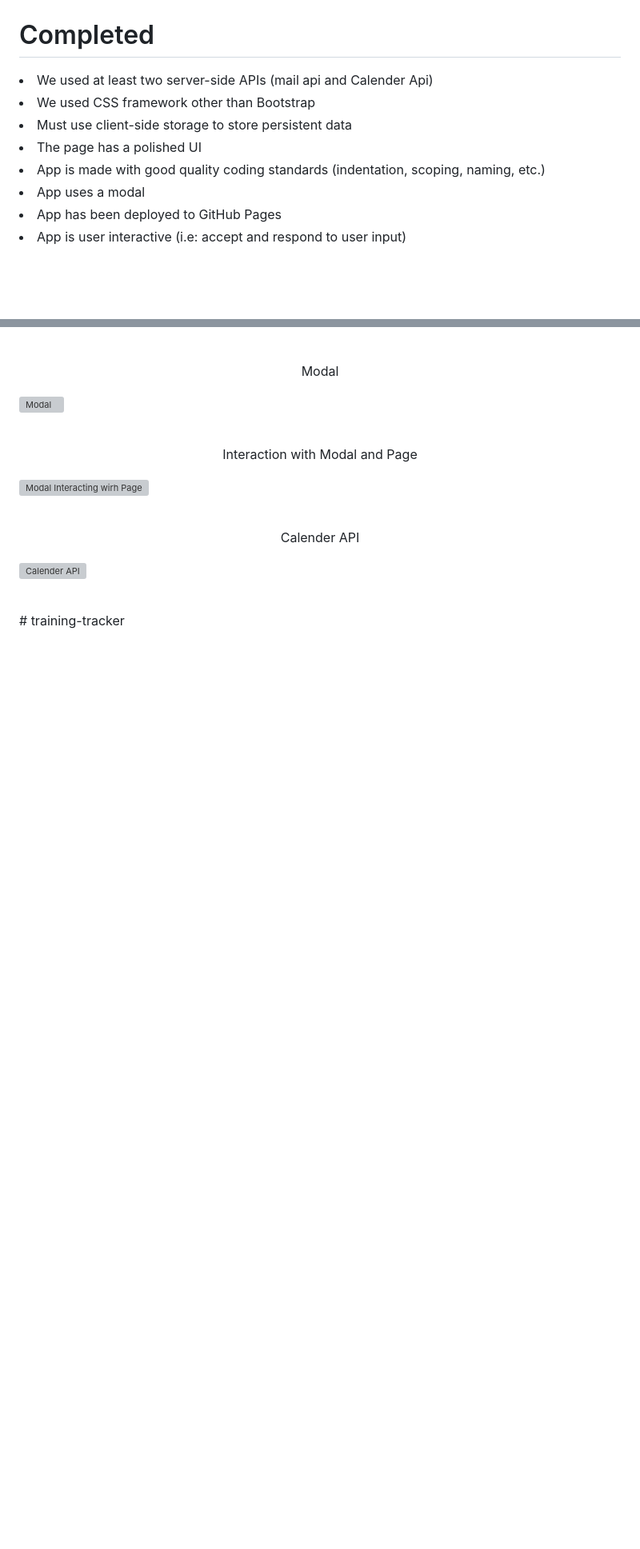
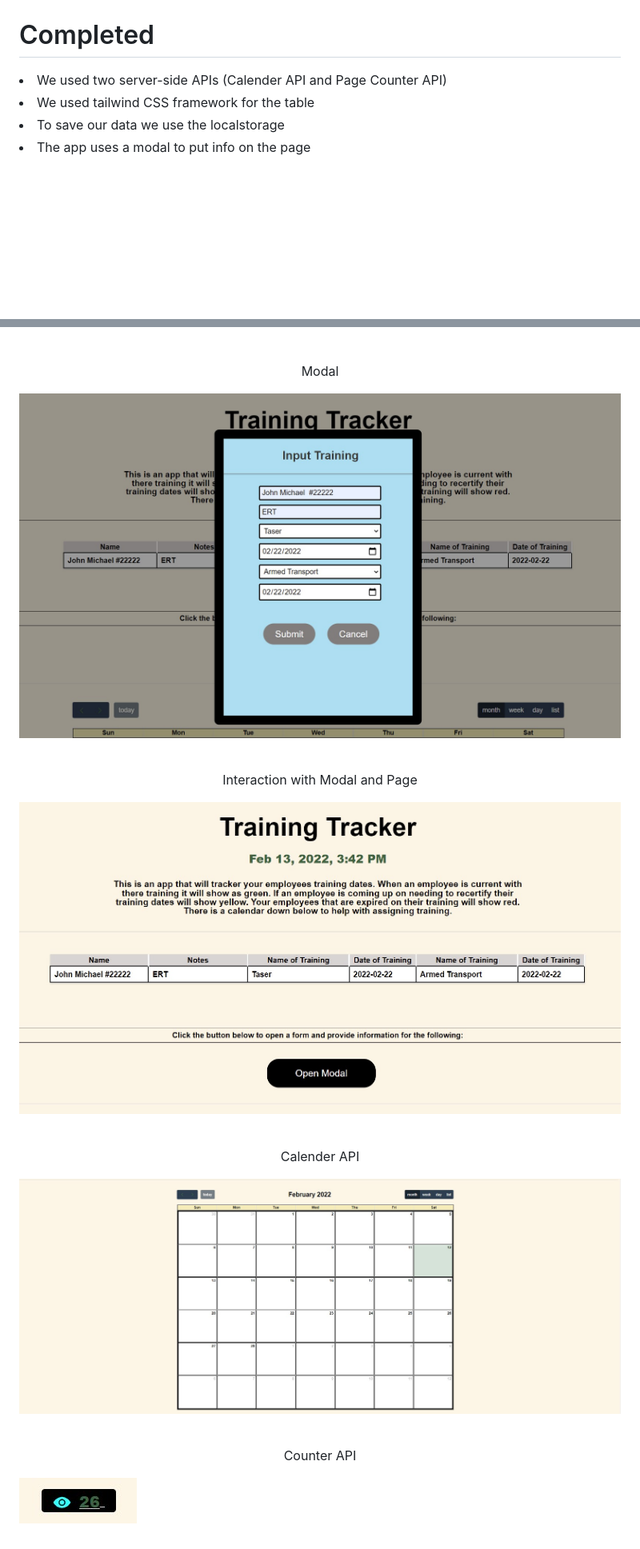
Before and after one commit to Montyking20/training-tracker, a Markdown page: README.md, 2 parts joined by grey strips. Shown at 80% size. Drawn GitHub-style; pictures changed too: assets/images/Screenshot-calendar.jpg (added), assets/images/Screenshot-counterapi.jpg (added), assets/images/Screenshot-interaction.jpg (added); blank space fills up the shorter version; grey boxes are pictures that could not be loaded.

```diff
--- a/README.md
+++ b/README.md
@@ -18,14 +18,10 @@
 
 <h1 style= "color:#883030">Completed</h1>
 <p align= "center">
-<li>We used at least two server-side APIs (mail api and Calender Api)</li>
-<li>We used CSS framework other than Bootstrap</li>
-<li>Must use client-side storage to store persistent data</li>
-<li>The page has a polished UI</li>
-<li>App is made with good quality coding standards (indentation, scoping, naming, etc.)</li>
-<li>App uses a modal </li>
-<li>App has been deployed to GitHub Pages</li>
-<li>App is user interactive (i.e: accept and respond to user input)</li>
+<li>We used two server-side APIs (Calender API and Page Counter API)</li>
+<li>We used tailwind CSS framework for the table</li>
+<li>To save our data we use the localstorage</li>
+<li>The app uses a modal to put info on the page</li>
 </p>
 <br>
 <br>
@@ -79,19 +68,24 @@
 
 <p align= "center" style= "color:#b38d25">Modal</p>
 
-![Modal](/assets/images/Screenshot-main.jpg)
+![Modal](/assets/images/Screenshot-modal.jpg)
 
 <br>
 
 <p align= "center" style= "color:#b38d25">Interaction with Modal and Page</p>
 
-![Modal Interacting wirh Page](/assets/images/Screenshot-main.jpg)
+![Modal Interacting with Page](/assets/images/Screenshot-interaction.jpg)
 
 <br>
 
-
 <p align= "center" style= "color:#b38d25">Calender API</p>
 
-![Calender API](/assets/images/Screenshot-main.jpg)
+![Calender API](/assets/images/Screenshot-calendar.jpg)
 
-<br># training-tracker
+<br>
+
+<p align= "center" style= "color:#b38d25">Counter API</p>
+
+![Counter API](/assets/images/Screenshot-counterapi.jpg)
+
+<br>
```
Also changed, not shown: other parts of README.md (+1 -8 lines), assets/images/Screenshot-main.jpg (added), assets/images/training-tracker.jpg, 7 other files.
